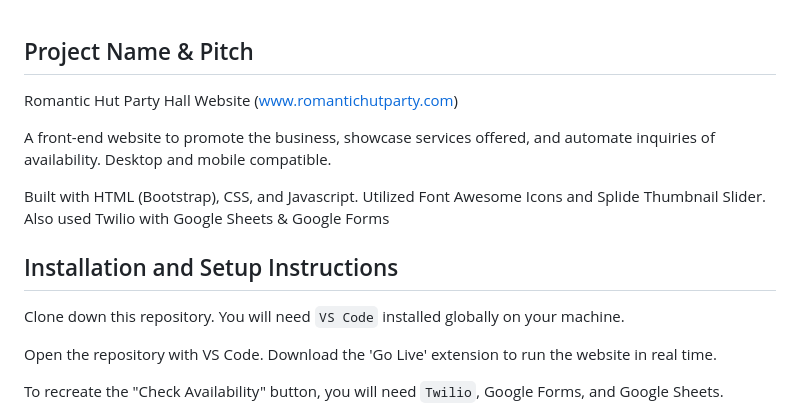
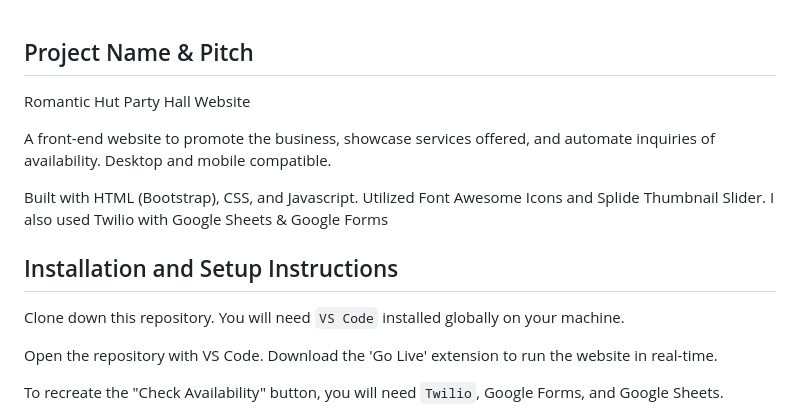
Before and after one commit to johnnyj2608/RomanticHut, a Markdown page: README.md, the part around the change. GitHub-like rendering.

```diff
--- a/README.md
+++ b/README.md
@@ -1,17 +1,17 @@
 ## Project Name & Pitch
 
-Romantic Hut Party Hall Website (www.romantichutparty.com)
+Romantic Hut Party Hall Website
 
 A front-end website to promote the business, showcase services offered, and automate inquiries of availability. Desktop and mobile compatible.
 
-Built with HTML (Bootstrap), CSS, and Javascript. Utilized Font Awesome Icons and Splide Thumbnail Slider. Also used Twilio with Google Sheets & Google Forms
+Built with HTML (Bootstrap), CSS, and Javascript. Utilized Font Awesome Icons and Splide Thumbnail Slider. I also used Twilio with Google Sheets & Google Forms
 
 
 ## Installation and Setup Instructions
 
 Clone down this repository. You will need `VS Code` installed globally on your machine.
 
-Open the repository with VS Code. Download the 'Go Live' extension to run the website in real time.
+Open the repository with VS Code. Download the 'Go Live' extension to run the website in real-time.
 
 To recreate the "Check Availability" button, you will need `Twilio`, Google Forms, and Google Sheets.
 
```
